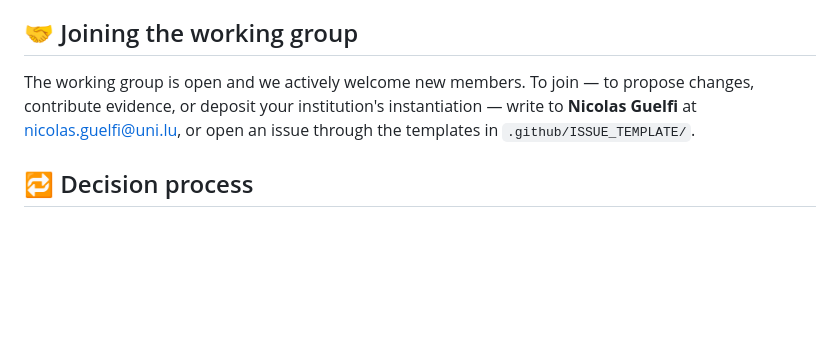
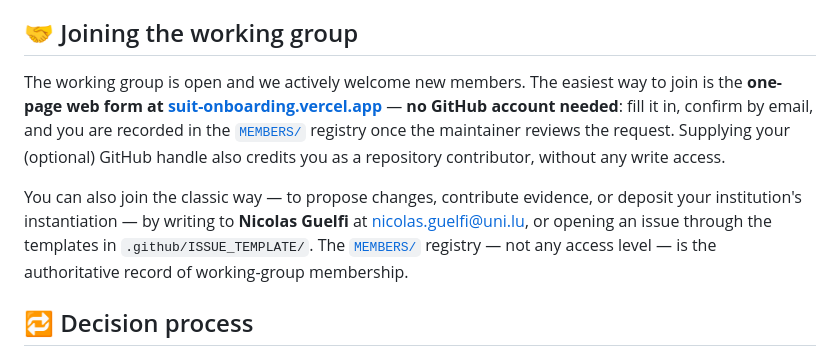
Before and after one commit to suit-working-group/suit-suite, a Markdown page: GOVERNANCE.md, the part around the change. GitHub-like rendering; blank space fills up the shorter version.

```diff
--- a/GOVERNANCE.md
+++ b/GOVERNANCE.md
@@ -28,7 +28,9 @@ This single point of integration is what keeps the four documents coherent in te
 
 ## 🤝 Joining the working group
 
-The working group is open and we actively welcome new members. To join — to propose changes, contribute evidence, or deposit your institution's instantiation — write to **Nicolas Guelfi** at [nicolas.guelfi@uni.lu](mailto:nicolas.guelfi@uni.lu), or open an issue through the templates in `.github/ISSUE_TEMPLATE/`.
+The working group is open and we actively welcome new members. The easiest way to join is the **one-page web form at [suit-onboarding.vercel.app](https://suit-onboarding.vercel.app)** — **no GitHub account needed**: fill it in, confirm by email, and you are recorded in the [`MEMBERS/`](MEMBERS/) registry once the maintainer reviews the request. Supplying your (optional) GitHub handle also credits you as a repository contributor, without any write access.
+
+You can also join the classic way — to propose changes, contribute evidence, or deposit your institution's instantiation — by writing to **Nicolas Guelfi** at [nicolas.guelfi@uni.lu](mailto:nicolas.guelfi@uni.lu), or opening an issue through the templates in `.github/ISSUE_TEMPLATE/`. The [`MEMBERS/`](MEMBERS/) registry — not any access level — is the authoritative record of working-group membership.
 
 ## 🔁 Decision process
 
```
Also changed, not shown: MEMBERS/README.md (added, +51 -0 lines), README.md (+3 -1 lines).
